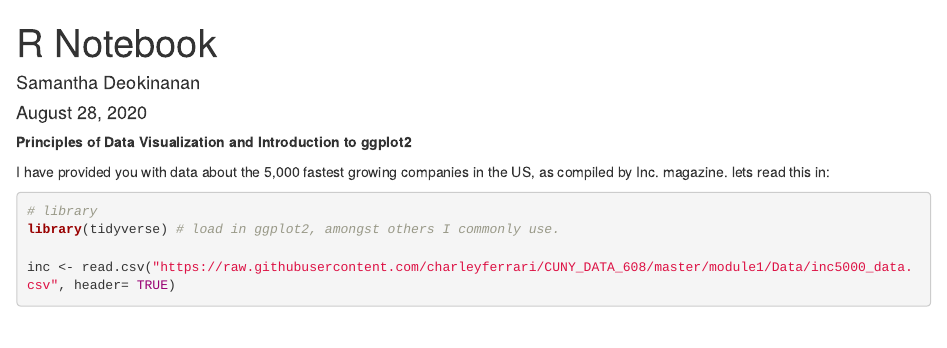
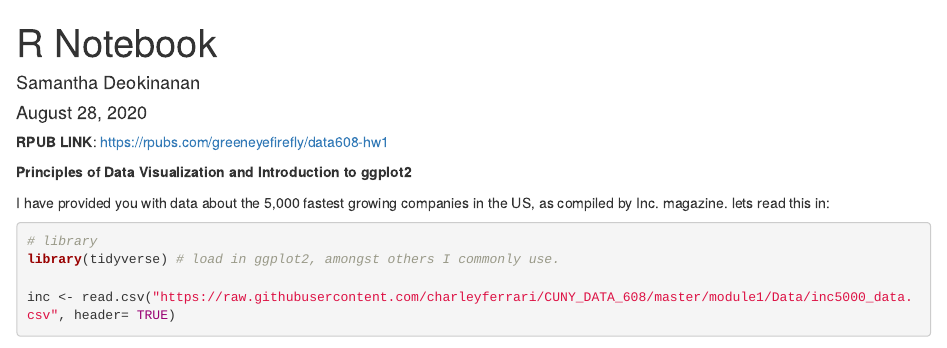
Before and after one commit to greeneyefirefly/Visual_Analytics, an R Markdown document (Assignment 1/HW1-Deokinanan.rmd): the page in a window 1100 px wide, from its top. Rendered offline with R 4.5, knitr and Pandoc, with nearby package versions; some code elsewhere in the file could not run offline.

Commit message:
Added link to my RPUB

```diff
--- a/Assignment 1/HW1-Deokinanan.rmd
+++ b/Assignment 1/HW1-Deokinanan.rmd
@@ -5,6 +5,8 @@ date: "August 28, 2020"
 output:
   html_document: default
 ---
+
+**RPUB LINK**: https://rpubs.com/greeneyefirefly/data608-hw1
 
 **Principles of Data Visualization and Introduction to ggplot2**
 
```
